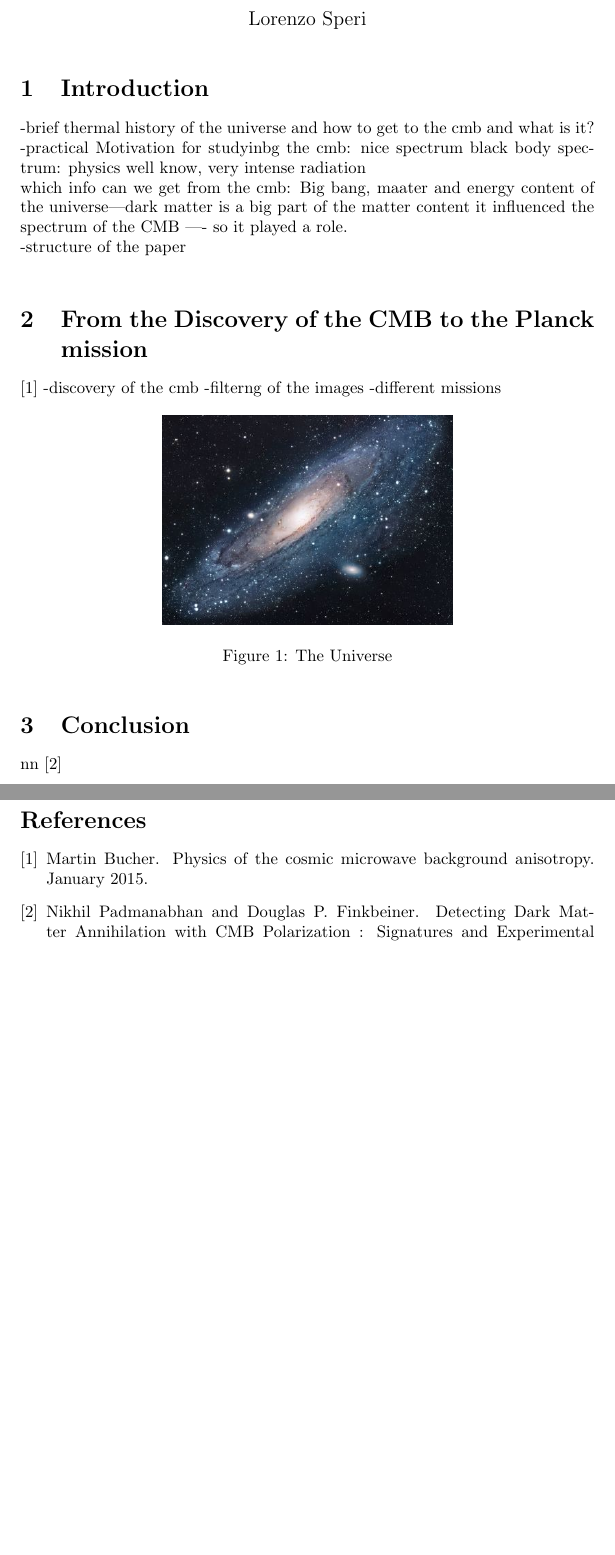
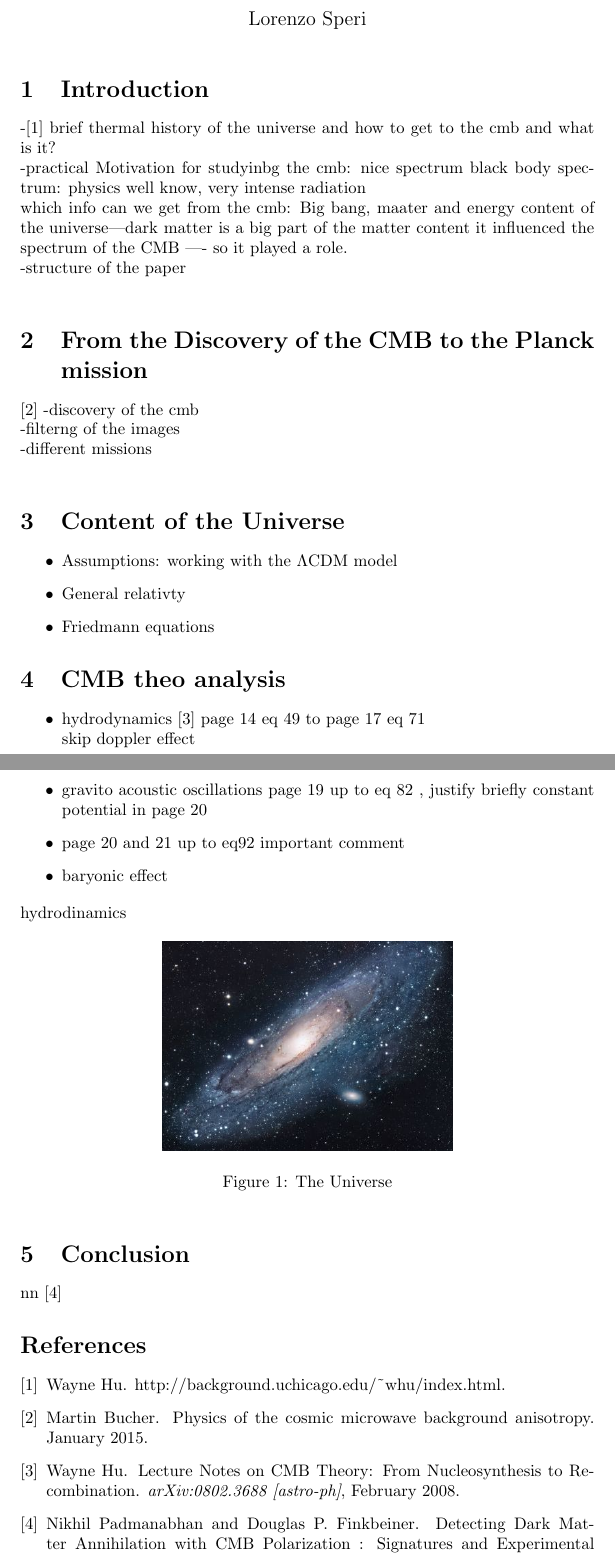
Before and after one commit to lorenzsp/CMB_and_dark_matter, a LaTeX document (paper/main.tex): two parts of pages 1 and 2 of 2, joined at a grey line, cut so that both start at the same text, the shorter picture padded with empty space. Compiled offline with pdfLaTeX.

Commit message:
baryonic effect

```diff
--- a/paper/main.tex
+++ b/paper/main.tex
@@ -14,7 +14,7 @@
 
 
 \section{Introduction}
--brief thermal history of the universe and how to get to the cmb and what is it?\\
+-\citep{WayneHu} brief thermal history of the universe and how to get to the cmb and what is it?\\
 -practical Motivation for studyinbg the cmb: nice spectrum black body spectrum: physics well know, very intense radiation\\
 which info can we get from the cmb: Big bang, maater and energy content of the universe---dark matter is a big part of the matter content it influenced the spectrum  of the CMB ---- so it played a role.\\
 -structure of the paper \\
@@ -25,9 +25,30 @@ which info can we get from the cmb: Big bang, maater and energy content of the u
 
 \section{From the Discovery of the CMB to the Planck mission}
 \citep{bucherPhysicsCosmicMicrowave2015}
--discovery of the cmb
--filterng of the images
--different missions
+-discovery of the cmb\\
+-filterng of the images\\
+-different missions\\
+
+\section{Content of the Universe}
+\begin{itemize}
+\item Assumptions: working with the $\Lambda$CDM model
+\item General relativty
+\item Friedmann equations
+\end{itemize}
+
+\section{CMB theo analysis}
+\begin{itemize}
+\item hydrodynamics \citep{huLectureNotesCMB2008}
+page 14 eq 49 to page 17 eq 71\\
+skip doppler effect
+\item gravito acoustic oscillations page 19 up to eq 82 , justify briefly constant potential in page 20
+% if stress perturbations are negligible compared with density perturbations ( δp ≪ δρ ) then the potential will remain constant in periods where the background equation of state p/ρ is constant
+\item page 20 and 21 up to eq92 important comment
+%The consequence is that overdense regions where Ψ is negative (potential wells) are cold spots in the effective temperature.
+\item baryonic effect
+\end{itemize}
+hydrodinamics
+
 
 
 
```
Also changed, not shown: paper/main.bbl, paper/main.pdf, 5 other files.
